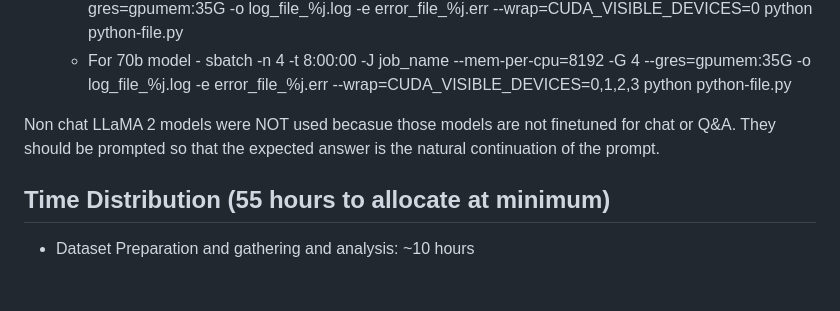
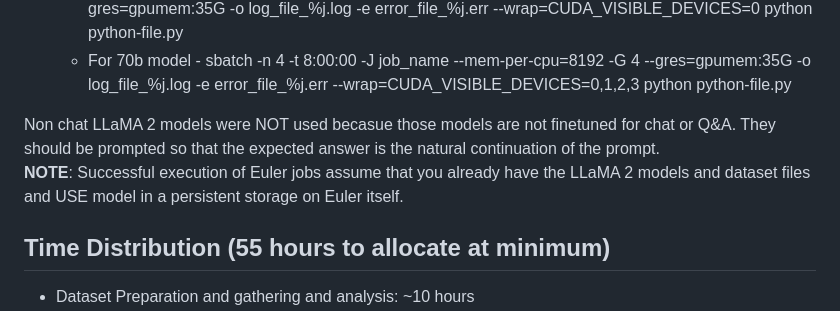
Before and after one commit to armsp/trama, a Markdown page: README.md, the part around the change. Rendered like a GitHub page; blank space fills up the shorter version.

```diff
--- a/README.md
+++ b/README.md
@@ -50,7 +50,7 @@ export PATH
   - For 70b model - sbatch -n 4 -t 8:00:00 -J job_name --mem-per-cpu=8192 -G 4 --gres=gpumem:35G -o log_file_%j.log -e error_file_%j.err --wrap=CUDA_VISIBLE_DEVICES=0,1,2,3 python python-file.py
 
 Non chat LLaMA 2 models were NOT used becasue those models are not finetuned for chat or Q&A. They should be prompted so that the expected answer is the natural continuation of the prompt.
-
+**NOTE**: Successful execution of Euler jobs assume that you already have the LLaMA 2 models and dataset files and USE model in a persistent storage on Euler itself.
 ## Time Distribution (55 hours to allocate at minimum)
 - Dataset Preparation and gathering and analysis: ~10 hours
 - LLaMA Research: Just getting it to run on Euler without crashing took too long to figure out becasue of lack of documentation for slurm systems and useless error messages : ~10 hours
```
